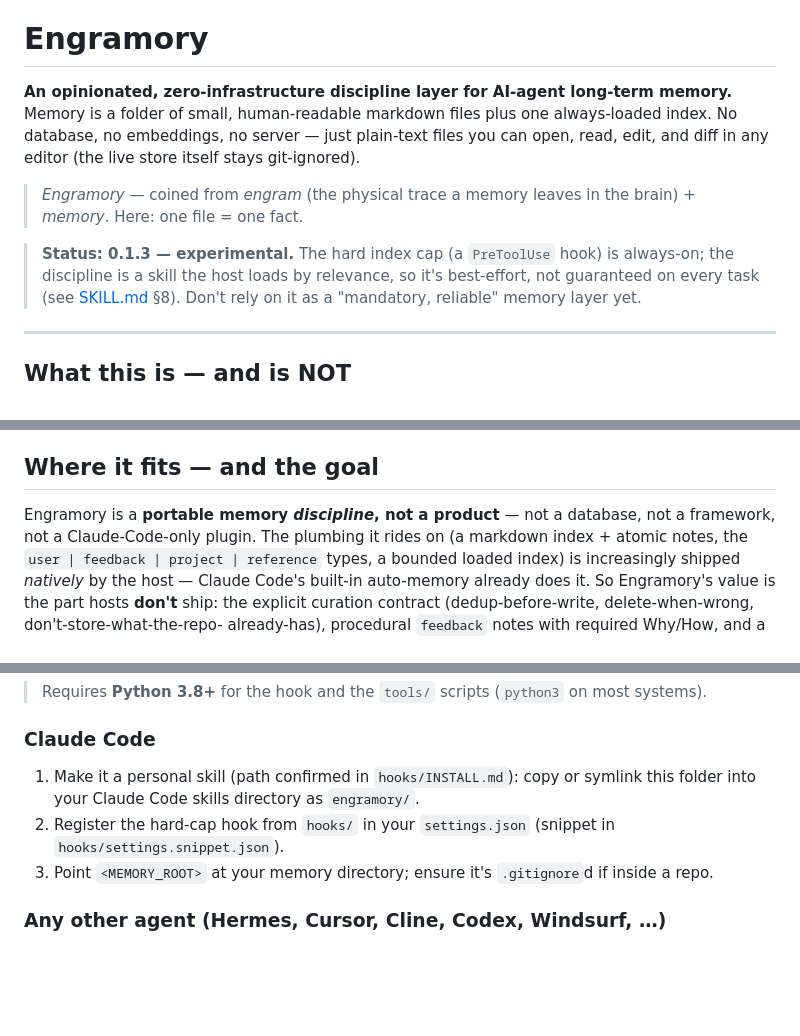
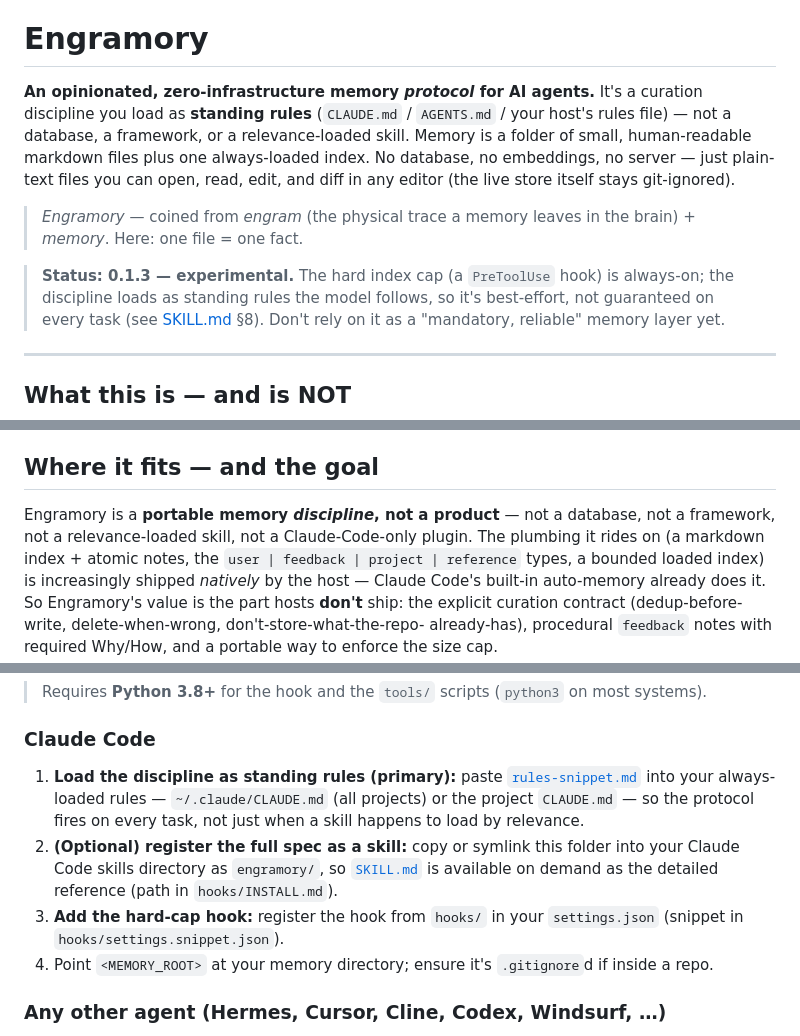
Before and after one commit to tinqiao-oss/engramory, a Markdown page: README.md, 3 parts joined by grey strips. Rendered like a GitHub page; blank space fills up the shorter version.

```diff
--- a/README.md
+++ b/README.md
@@ -2,17 +2,18 @@
 
 # Engramory
 
-**An opinionated, zero-infrastructure discipline layer for AI-agent long-term
-memory.** Memory is a folder of small, human-readable markdown files plus one
-always-loaded index. No database, no embeddings, no server — just plain-text
-files you can open, read, edit, and diff in any editor (the live store itself
-stays git-ignored).
+**An opinionated, zero-infrastructure memory *protocol* for AI agents.** It's a
+curation discipline you load as **standing rules** (`CLAUDE.md` / `AGENTS.md` /
+your host's rules file) — not a database, a framework, or a relevance-loaded skill.
+Memory is a folder of small, human-readable markdown files plus one always-loaded
+index. No database, no embeddings, no server — just plain-text files you can open,
+read, edit, and diff in any editor (the live store itself stays git-ignored).
 
 > *Engramory* — coined from *engram* (the physical trace a memory leaves in the
 > brain) + *memory*. Here: one file = one fact.
 
 > **Status: 0.1.3 — experimental.** The hard index cap (a `PreToolUse` hook) is
-> always-on; the discipline is a skill the host loads by relevance, so it's
+> always-on; the discipline loads as standing rules the model follows, so it's
 > best-effort, not guaranteed on every task (see [SKILL.md](SKILL.md) §8). Don't
 > rely on it as a "mandatory, reliable" memory layer yet.
 
@@ -80,7 +81,7 @@ vary, so the window stays configurable via the hook's env vars.
 ## Where it fits — and the goal
 
 Engramory is a **portable memory *discipline*, not a product** — not a database, not a
-framework, not a Claude-Code-only plugin. The plumbing it rides on (a markdown index +
+framework, not a relevance-loaded skill, not a Claude-Code-only plugin. The plumbing it rides on (a markdown index +
 atomic notes, the `user | feedback | project | reference` types, a bounded loaded index)
 is increasingly shipped *natively* by the host — Claude Code's built-in auto-memory
 already does it. So Engramory's value is the part hosts **don't** ship: the explicit
@@ -105,11 +106,16 @@ ships structured memory, Engramory is a thin discipline layer on top — and say
 > most systems).
 
 ### Claude Code
-1. Make it a personal skill (path confirmed in `hooks/INSTALL.md`): copy or
-   symlink this folder into your Claude Code skills directory as `engramory/`.
-2. Register the hard-cap hook from `hooks/` in your `settings.json` (snippet in
-   `hooks/settings.snippet.json`).
-3. Point `<MEMORY_ROOT>` at your memory directory; ensure it's `.gitignore`d if
+1. **Load the discipline as standing rules (primary):** paste
+   [`rules-snippet.md`](rules-snippet.md) into your always-loaded rules —
+   `~/.claude/CLAUDE.md` (all projects) or the project `CLAUDE.md` — so the protocol
+   fires on every task, not just when a skill happens to load by relevance.
+2. **(Optional) register the full spec as a skill:** copy or symlink this folder
+   into your Claude Code skills directory as `engramory/`, so [`SKILL.md`](SKILL.md)
+   is available on demand as the detailed reference (path in `hooks/INSTALL.md`).
+3. **Add the hard-cap hook:** register the hook from `hooks/` in your `settings.json`
+   (snippet in `hooks/settings.snippet.json`).
+4. Point `<MEMORY_ROOT>` at your memory directory; ensure it's `.gitignore`d if
    inside a repo.
 
 ### Any other agent (Hermes, Cursor, Cline, Codex, Windsurf, …)
```
Also changed, not shown: README.zh-CN.md (+7 -6 lines), hooks/INSTALL.md (+33 -14 lines).
